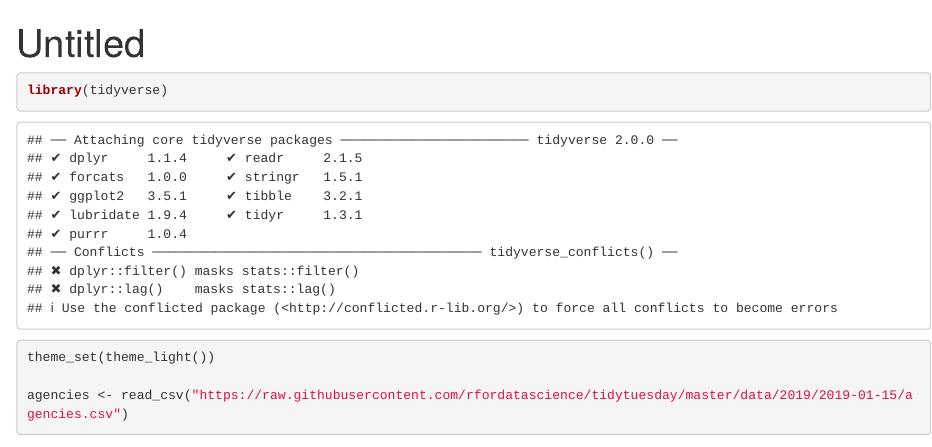
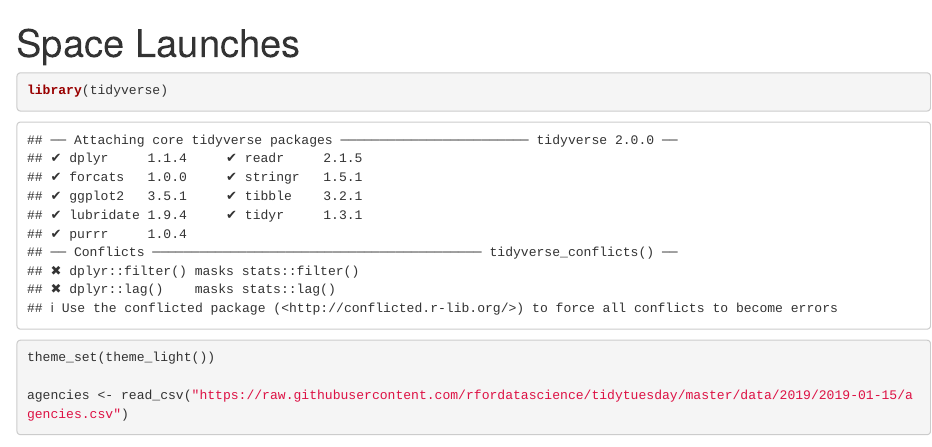
Before and after one commit to dgrtwo/data-screencasts, an R Markdown document (space-launches.Rmd): the page in a window 1100 px wide, from its top. Rendered offline with R 4.5, knitr and Pandoc, with nearby package versions; some code elsewhere in the file could not run offline.

Commit message:
Title of space launch Rmd

```diff
--- a/space-launches.Rmd
+++ b/space-launches.Rmd
@@ -1,5 +1,5 @@
 ---
-title: "Untitled"
+title: "Space Launches"
 output: html_document
 ---
 
```
